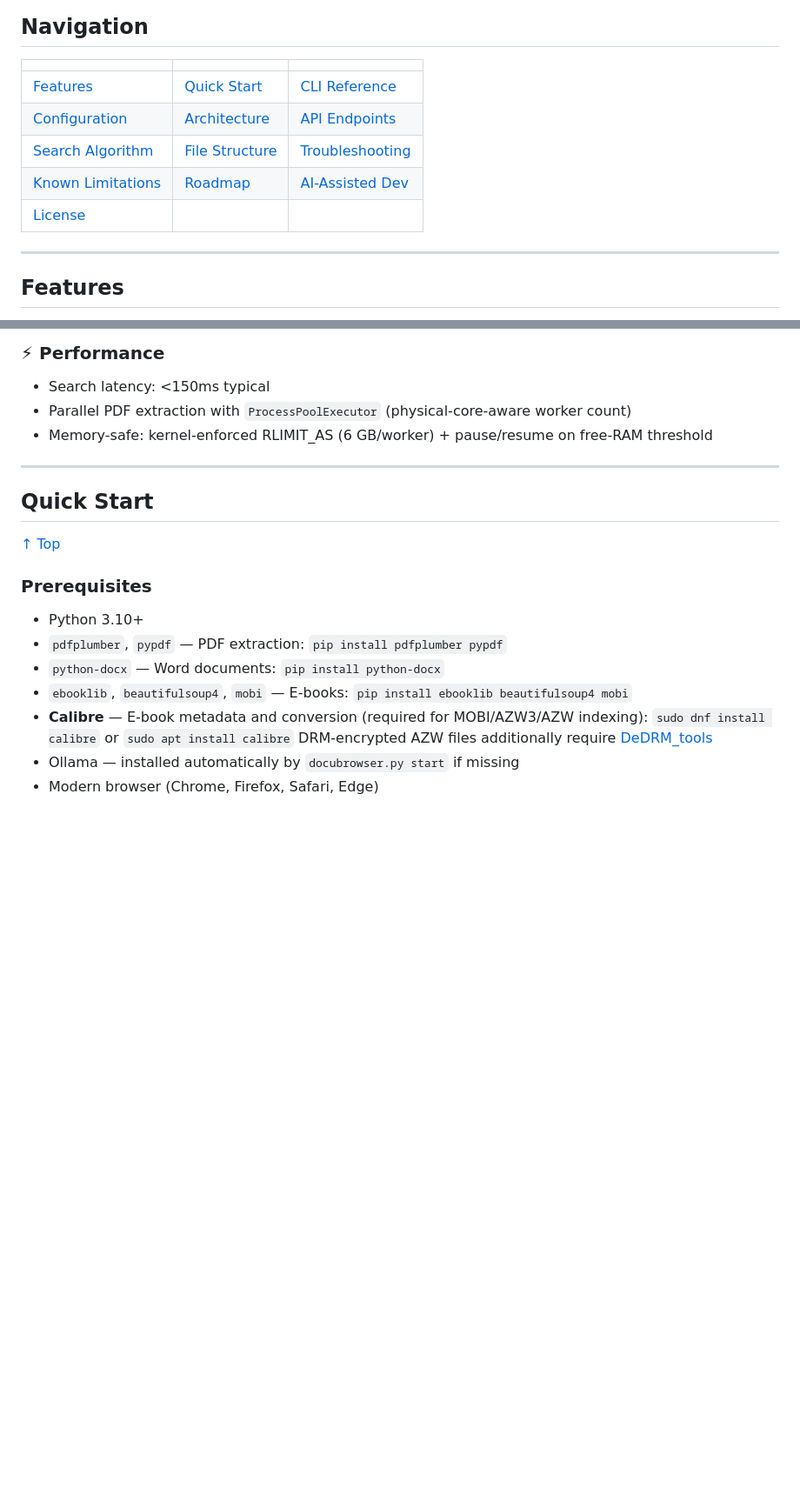
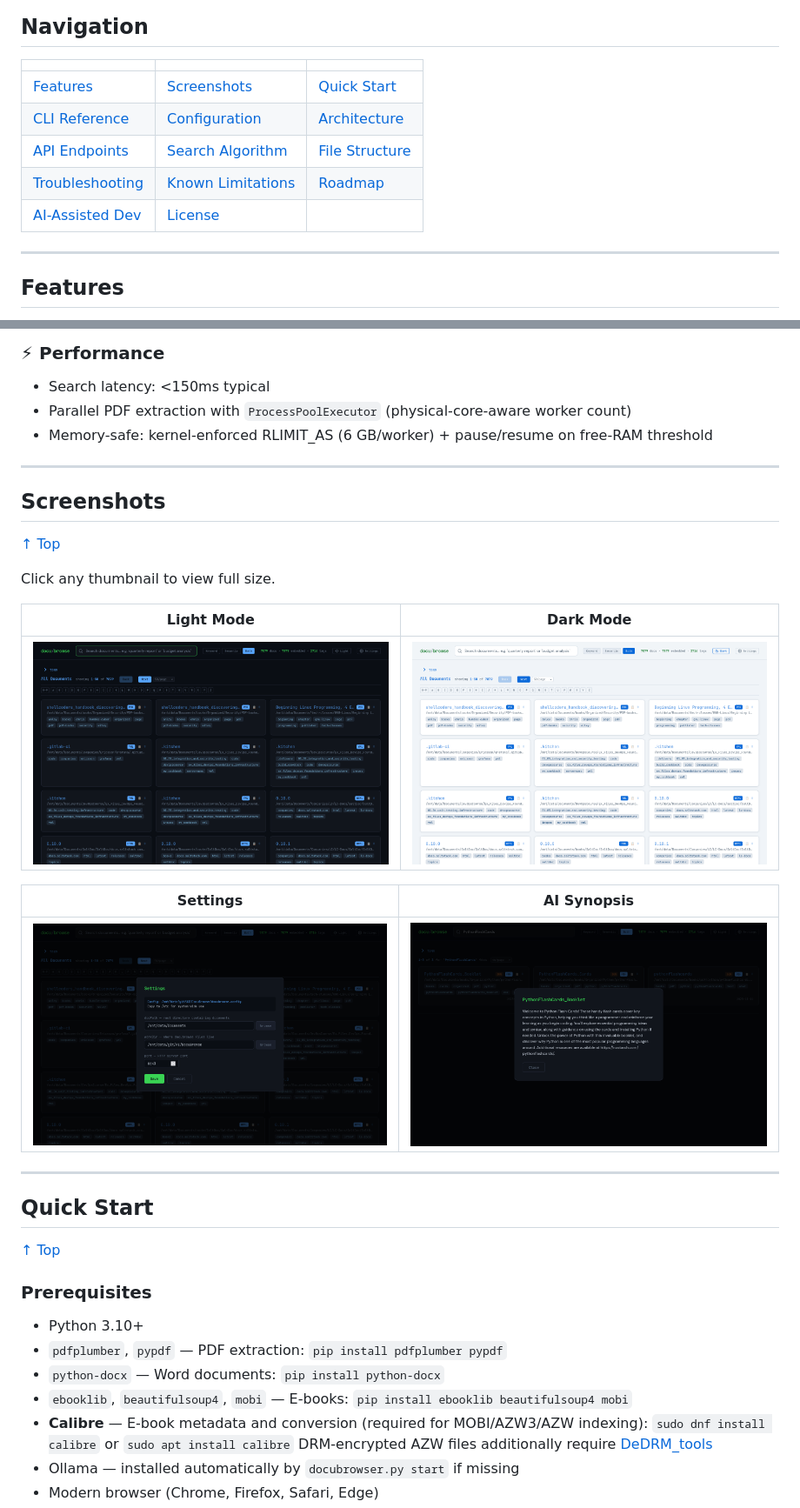
Before and after one commit to linuxrebel/DocuBrowser, a Markdown page: README.md, 2 parts joined by grey strips. Shown at 87% size. Rendered like a GitHub page; pictures changed too: screenshots/screenshot-dark-mode.png (added), screenshots/screenshot-light-mode.png (added), screenshots/screenshot-settings-modal.png (added); blank space fills up the shorter version.

Commit message:
Add screenshots and README Screenshots section

```diff
--- a/README.md
+++ b/README.md
@@ -17,11 +17,11 @@ machine — no cloud, no API keys.
 
 | | | |
 |---|---|---|
-| [Features](#features) | [Quick Start](#quick-start) | [CLI Reference](#cli-reference) |
-| [Configuration](#configuration) | [Architecture](#architecture) | [API Endpoints](#api-endpoints) |
-| [Search Algorithm](#search-algorithm) | [File Structure](#file-structure) | [Troubleshooting](#troubleshooting) |
-| [Known Limitations](#known-limitations) | [Roadmap](#roadmap) | [AI-Assisted Dev](#ai-assisted-development) |
-| [License](#license) | | |
+| [Features](#features) | [Screenshots](#screenshots) | [Quick Start](#quick-start) |
+| [CLI Reference](#cli-reference) | [Configuration](#configuration) | [Architecture](#architecture) |
+| [API Endpoints](#api-endpoints) | [Search Algorithm](#search-algorithm) | [File Structure](#file-structure) |
+| [Troubleshooting](#troubleshooting) | [Known Limitations](#known-limitations) | [Roadmap](#roadmap) |
+| [AI-Assisted Dev](#ai-assisted-development) | [License](#license) | |
 
 ---
 
@@ -59,6 +59,22 @@ machine — no cloud, no API keys.
 - Search latency: <150ms typical
 - Parallel PDF extraction with `ProcessPoolExecutor` (physical-core-aware worker count)
 - Memory-safe: kernel-enforced RLIMIT_AS (6 GB/worker) + pause/resume on free-RAM threshold
+
+---
+
+## Screenshots
+
+[↑ Top](#top)
+
+Click any thumbnail to view full size.
+
+| Light Mode | Dark Mode |
+|---|---|
+| [![Light mode](screenshots/screenshot-light-mode.png)](screenshots/screenshot-light-mode.png) | [![Dark mode](screenshots/screenshot-dark-mode.png)](screenshots/screenshot-dark-mode.png) |
+
+| Settings | AI Synopsis |
+|---|---|
+| [![Settings modal](screenshots/screenshot-settings-modal.png)](screenshots/screenshot-settings-modal.png) | [![Synopsis modal](screenshots/screenshot-synopsis-modal.png)](screenshots/screenshot-synopsis-modal.png) |
 
 ---
 
```
